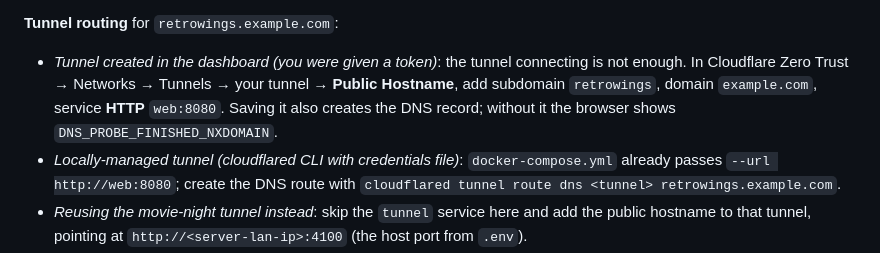
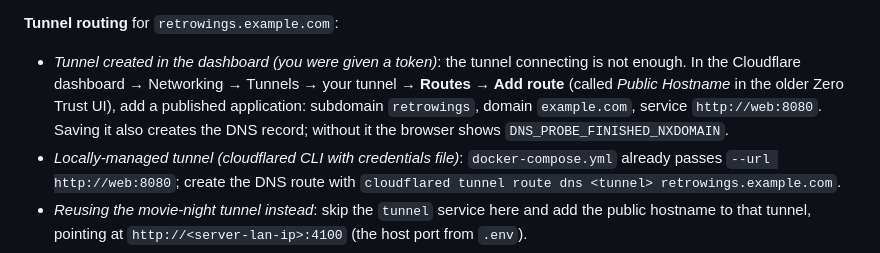
Before and after one commit to brianyeckley/retrowings, a Markdown page: README.md, the part around the change. GitHub-like rendering.

Commit message:
README: tunnel routes live under Routes → Add route in the new Cloudflare dashboard
Co-Authored-By: Claude Opus 5.5 <noreply@anthropic.com>
Claude-Session: https://claude.ai/code/session_01BFMjaakwdm3vspEzuuyL3y

```diff
--- a/README.md
+++ b/README.md
@@ -57,7 +57,7 @@ docker compose up -d
 **Image visibility.** The repo is public. GHCR can still create a new package as private, so if the server's `docker compose pull` says *denied*, set it public once: GitHub → your profile → Packages → retrowings → Package settings → Change visibility → Public. After that no login is needed, and a Watchtower already running on the server (like movie-night's) updates this container automatically. On a server with no Watchtower, start this project's own with `docker compose --profile watchtower up -d`.
 
 **Tunnel routing** for `retrowings.example.com`:
-- *Tunnel created in the dashboard (you were given a token)*: the tunnel connecting is not enough. In Cloudflare Zero Trust → Networks → Tunnels → your tunnel → **Public Hostname**, add subdomain `retrowings`, domain `example.com`, service **HTTP** `web:8080`. Saving it also creates the DNS record; without it the browser shows `DNS_PROBE_FINISHED_NXDOMAIN`.
+- *Tunnel created in the dashboard (you were given a token)*: the tunnel connecting is not enough. In the Cloudflare dashboard → Networking → Tunnels → your tunnel → **Routes → Add route** (called *Public Hostname* in the older Zero Trust UI), add a published application: subdomain `retrowings`, domain `example.com`, service `http://web:8080`. Saving it also creates the DNS record; without it the browser shows `DNS_PROBE_FINISHED_NXDOMAIN`.
 - *Locally-managed tunnel (cloudflared CLI with credentials file)*: `docker-compose.yml` already passes `--url http://web:8080`; create the DNS route with `cloudflared tunnel route dns <tunnel> retrowings.example.com`.
 - *Reusing the movie-night tunnel instead*: skip the `tunnel` service here and add the public hostname to that tunnel, pointing at `http://<server-lan-ip>:4100` (the host port from `.env`).
 
```
